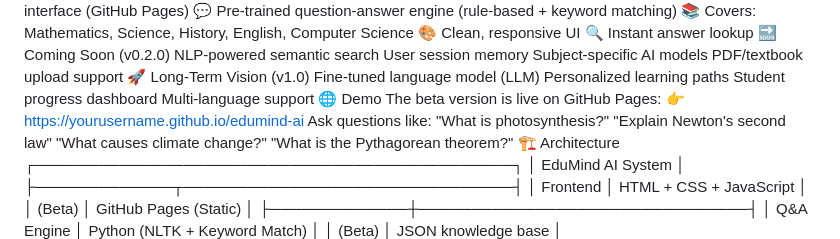
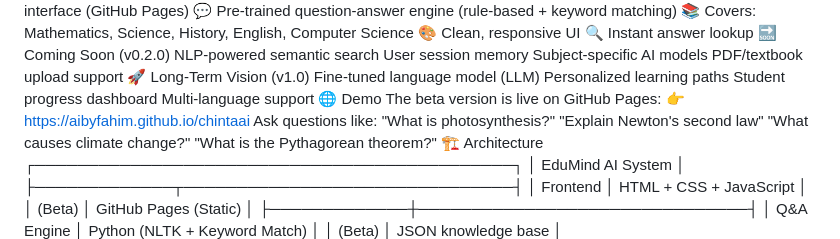
Before and after one commit to Fahimxbd/ChintaAI.github.io, a Markdown page: README.md, the part around the change. Rendered like a GitHub page.

Commit message:
Update demo link in README.md

```diff
--- a/README.md
+++ b/README.md
@@ -49,7 +49,7 @@ Student progress dashboard
 Multi-language support
 🌐 Demo
 The beta version is live on GitHub Pages:
-👉 https://yourusername.github.io/edumind-ai
+👉 https://aibyfahim.github.io/chintaai
 Ask questions like:
 "What is photosynthesis?"
 "Explain Newton's second law"
```
